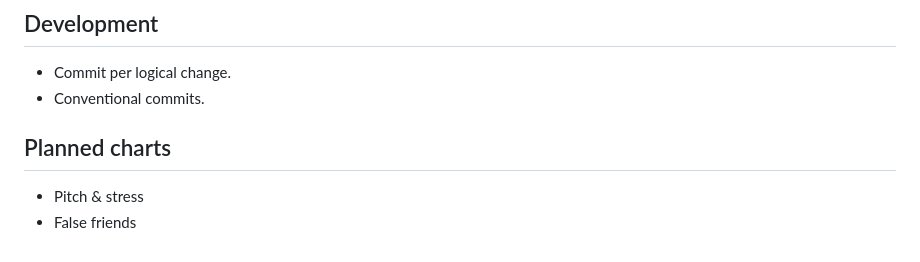
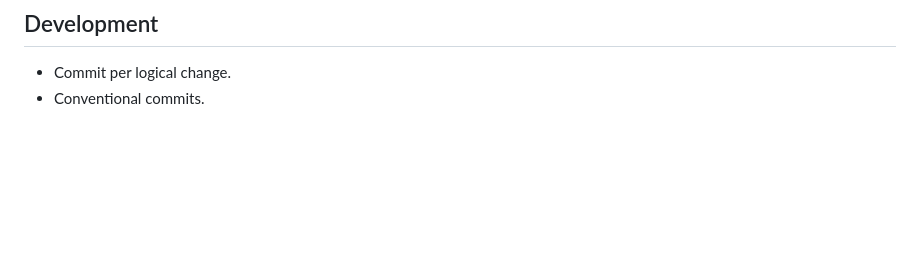
Before and after one commit to cwarck/serbian, a Markdown page: AGENTS.md, the part around the change. Rendered like a GitHub page; blank space fills up the shorter version.

Commit message:
docs(agents): remove implemented work

```diff
--- a/AGENTS.md
+++ b/AGENTS.md
@@ -85,8 +85,3 @@ Flexoki accents, one hue per grammatical meaning. The full palette and semantic
 
 - Commit per logical change.
 - Conventional commits.
-
-## Planned charts
-
-- Pitch & stress
-- False friends
```
